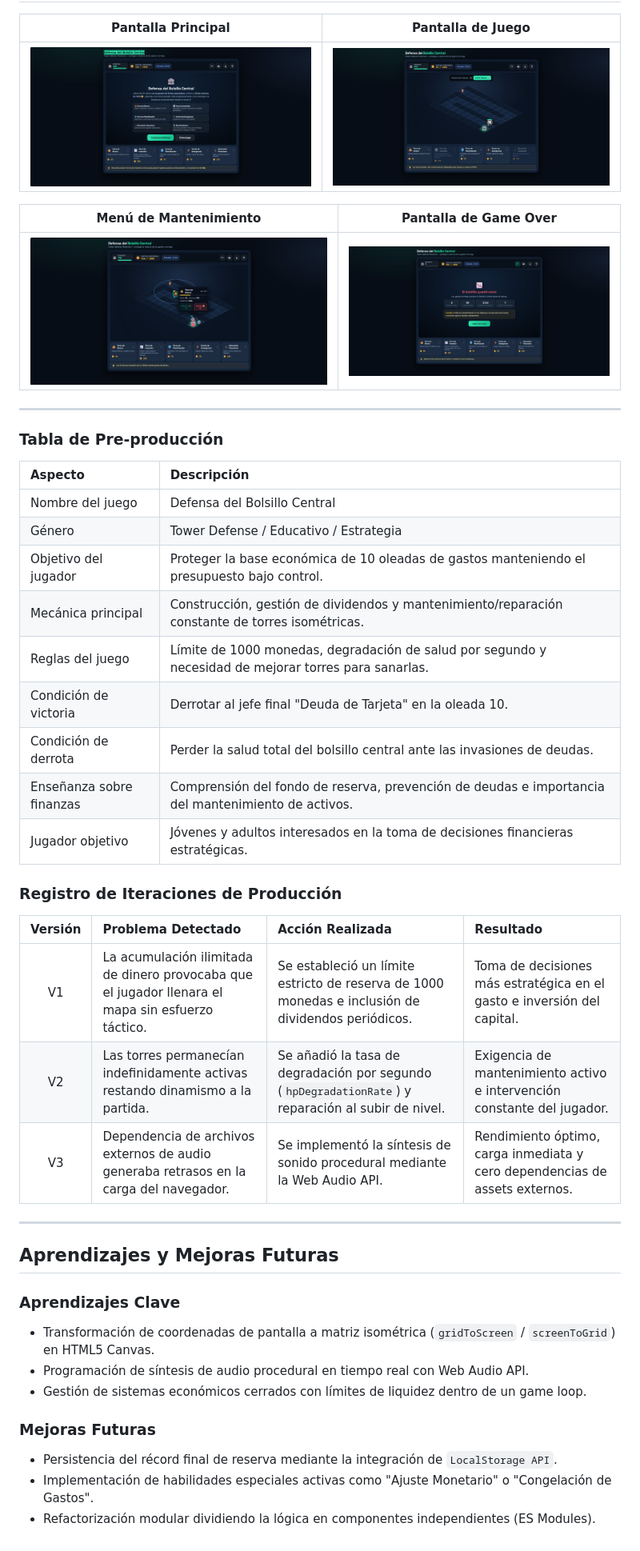
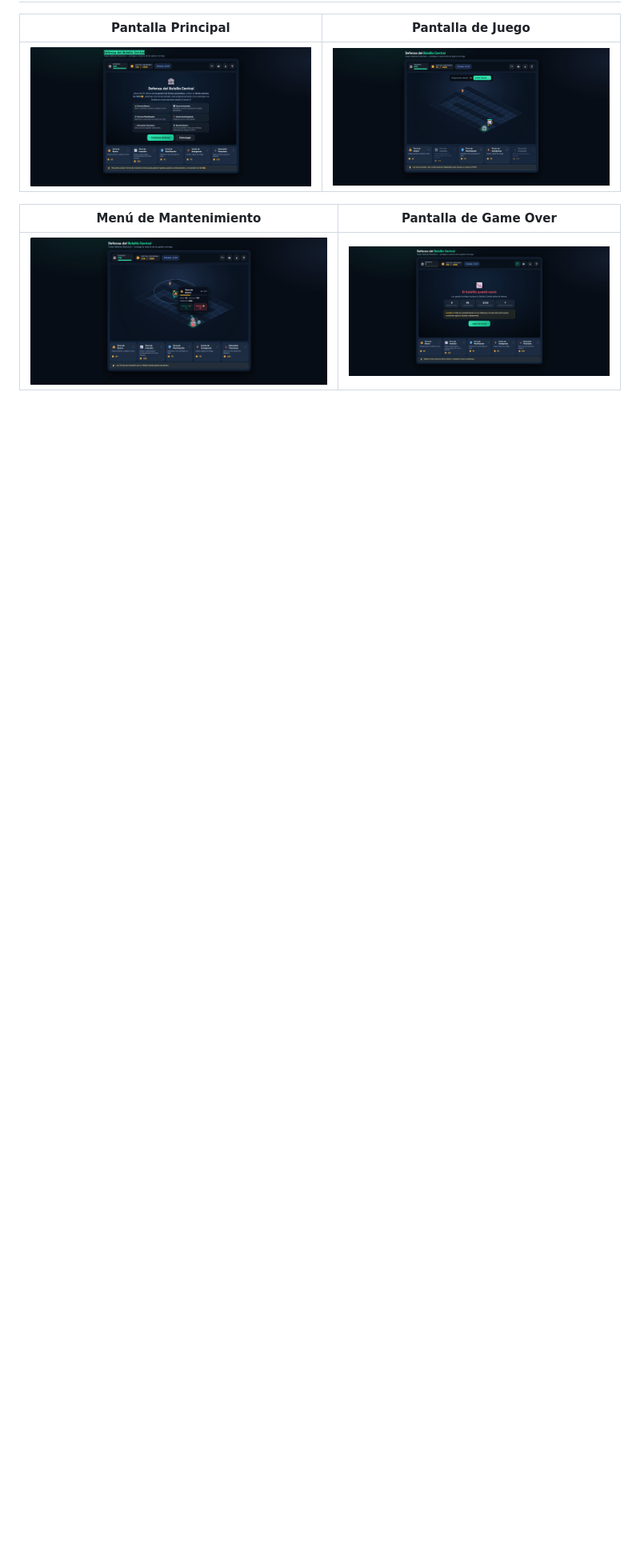
Before and after one commit to ArielAcarapi/game-development-portfolio, a Markdown page: DefensaBC/README.md, the part around the change. Shown at 80% size. GitHub-like rendering; blank space fills up the shorter version.

Commit message:
Elimine lineas de texto

```diff
--- a/DefensaBC/README.md
+++ b/DefensaBC/README.md
@@ -69,41 +69,3 @@ Superar las 10 oleadas de amenazas económicas protegiendo el centro financiero
 | Menú de Mantenimiento | Pantalla de Game Over |
 | :---: | :---: |
 | ![Reparación de Torres](./screenshots/DefensaBCMantenimiento.png) | ![Bancarrota](./screenshots/DefensaBCGameOver.png) |
-
----
-
-### Tabla de Pre-producción
-
-| Aspecto | Descripción |
-| :--- | :--- |
-| Nombre del juego | Defensa del Bolsillo Central |
-| Género | Tower Defense / Educativo / Estrategia |
-| Objetivo del jugador | Proteger la base económica de 10 oleadas de gastos manteniendo el presupuesto bajo control. |
-| Mecánica principal | Construcción, gestión de dividendos y mantenimiento/reparación constante de torres isométricas. |
-| Reglas del juego | Límite de 1000 monedas, degradación de salud por segundo y necesidad de mejorar torres para sanarlas. |
-| Condición de victoria | Derrotar al jefe final "Deuda de Tarjeta" en la oleada 10. |
-| Condición de derrota | Perder la salud total del bolsillo central ante las invasiones de deudas. |
-| Enseñanza sobre finanzas | Comprensión del fondo de reserva, prevención de deudas e importancia del mantenimiento de activos. |
-| Jugador objetivo | Jóvenes y adultos interesados en la toma de decisiones financieras estratégicas. |
-
-### Registro de Iteraciones de Producción
-
-| Versión | Problema Detectado | Acción Realizada | Resultado |
-| :---: | :--- | :--- | :--- |
-| V1 | La acumulación ilimitada de dinero provocaba que el jugador llenara el mapa sin esfuerzo táctico. | Se estableció un límite estricto de reserva de 1000 monedas e inclusión de dividendos periódicos. | Toma de decisiones más estratégica en el gasto e inversión del capital. |
-| V2 | Las torres permanecían indefinidamente activas restando dinamismo a la partida. | Se añadió la tasa de degradación por segundo (`hpDegradationRate`) y reparación al subir de nivel. | Exigencia de mantenimiento activo e intervención constante del jugador. |
-| V3 | Dependencia de archivos externos de audio generaba retrasos en la carga del navegador. | Se implementó la síntesis de sonido procedural mediante la Web Audio API. | Rendimiento óptimo, carga inmediata y cero dependencias de assets externos. |
-
----
-
-## Aprendizajes y Mejoras Futuras
-
-### Aprendizajes Clave
-* Transformación de coordenadas de pantalla a matriz isométrica (`gridToScreen` / `screenToGrid`) en HTML5 Canvas.
-* Programación de síntesis de audio procedural en tiempo real con Web Audio API.
-* Gestión de sistemas económicos cerrados con límites de liquidez dentro de un game loop.
-
-### Mejoras Futuras
-* Persistencia del récord final de reserva mediante la integración de `LocalStorage API`.
-* Implementación de habilidades especiales activas como "Ajuste Monetario" o "Congelación de Gastos".
-* Refactorización modular dividiendo la lógica en componentes independientes (ES Modules).
```
